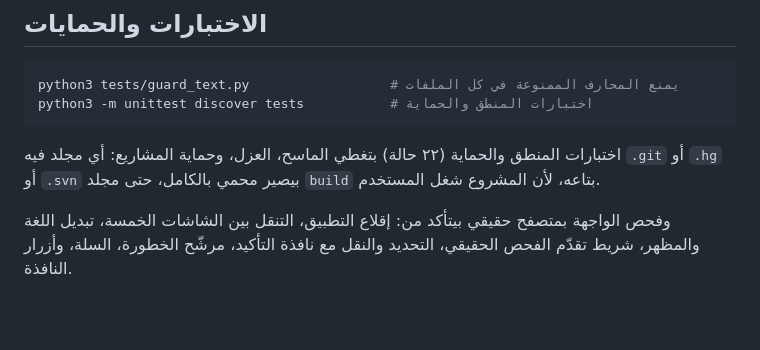
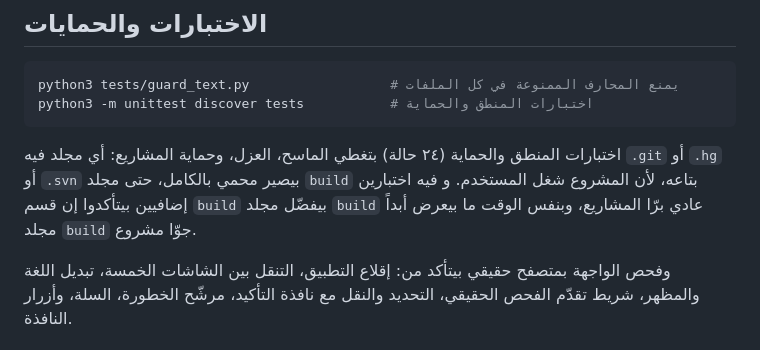
Before and after one commit to aihams21/meras, a Markdown page: README.md, the part around the change. GitHub-like rendering; blank space fills up the shorter version.

Commit message:
Update README test count to 24 and document build-folder protection

````diff
--- a/README.md
+++ b/README.md
@@ -201,9 +201,11 @@ python3 tests/guard_text.py                  # يمنع المحارف المم
 python3 -m unittest discover tests           # اختبارات المنطق والحماية
 ```
 
-اختبارات المنطق والحماية (٢٢ حالة) بتغطي الماسح، العزل، وحماية المشاريع:
+اختبارات المنطق والحماية (٢٤ حالة) بتغطي الماسح، العزل، وحماية المشاريع:
 أي مجلد فيه `.git` أو `.hg` أو `.svn` بيصير محمي بالكامل، حتى مجلد `build`
-بتاعه، لأن المشروع شغل المستخدم.
+بتاعه، لأن المشروع شغل المستخدم. و فيه اختبارين إضافيين بيتأكدوا إن قسم
+`build` بيفضّل مجلد `build` عادي برّا المشاريع، وبنفس الوقت ما بيعرض أبداً
+مجلد `build` جوّا مشروع.
 
 وفحص الواجهة بمتصفح حقيقي بيتأكد من: إقلاع التطبيق، التنقل بين الشاشات
 الخمسة، تبديل اللغة والمظهر، شريط تقدّم الفحص الحقيقي، التحديد والنقل مع
````
